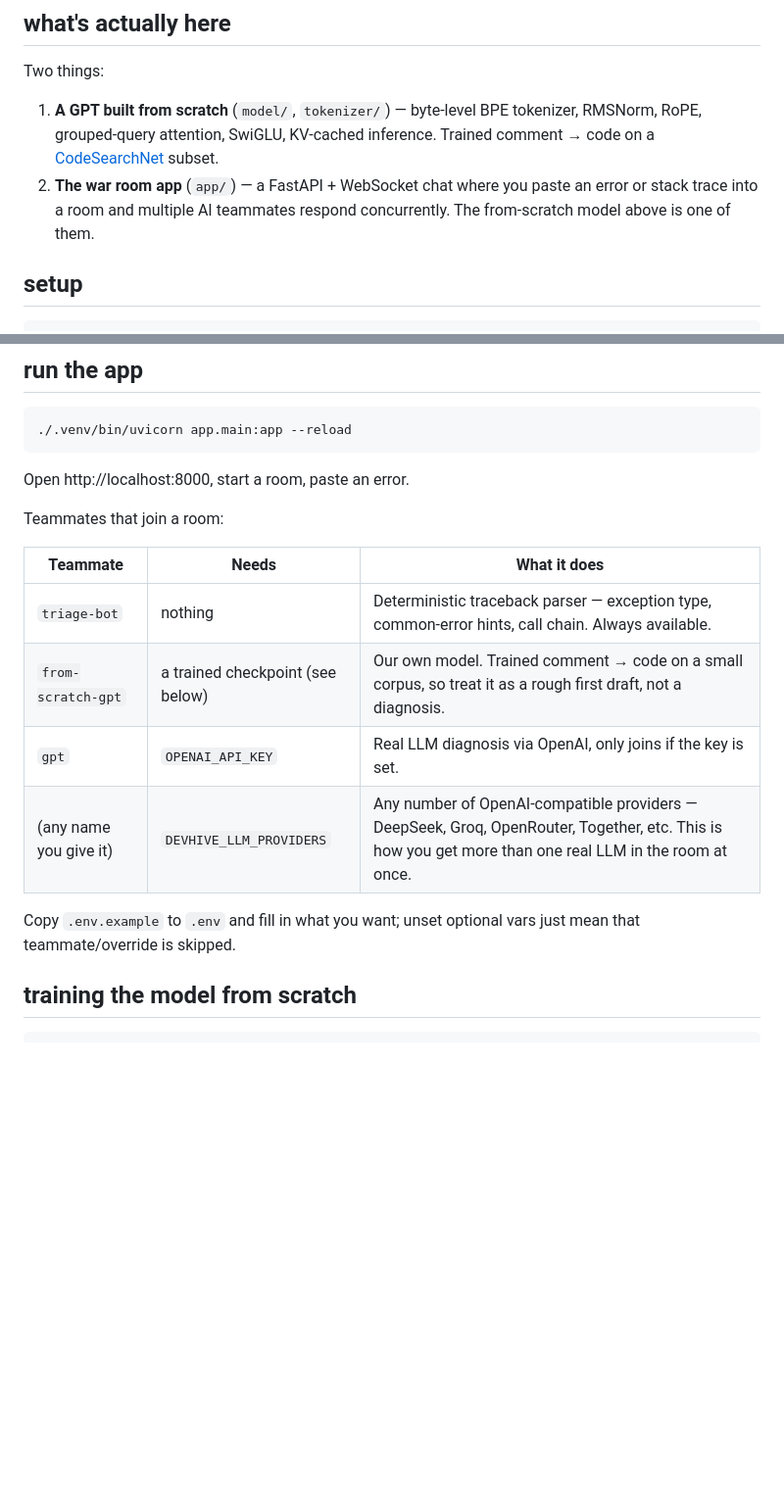
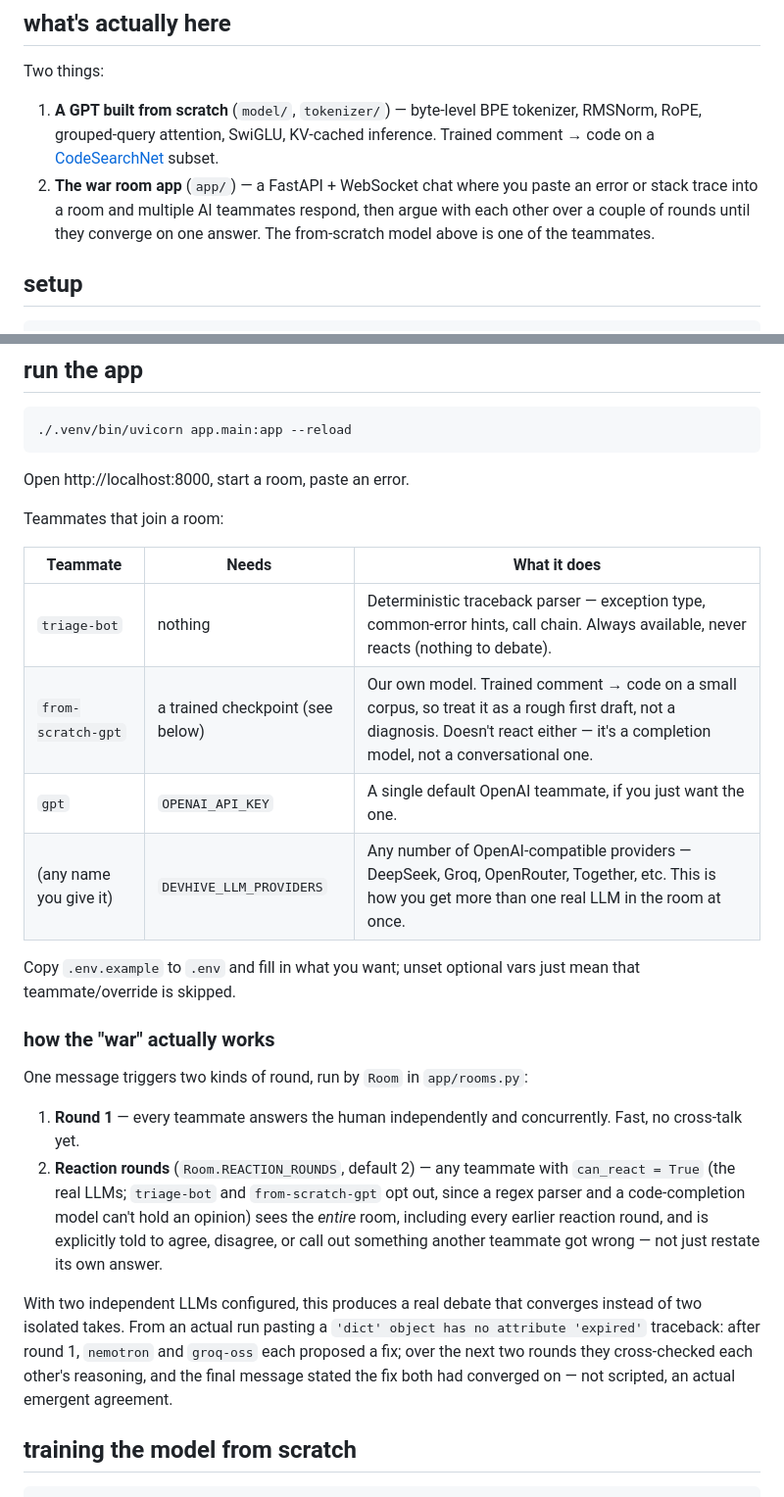
Before and after one commit to koushikjavvaji/devhive, a Markdown page: README.md, 2 parts joined by grey strips. Shown at 98% size. Drawn GitHub-style; blank space fills up the shorter version.

Commit message:
docs: update README for the multi-round debate architecture

```diff
--- a/README.md
+++ b/README.md
@@ -16,9 +16,10 @@ Two things:
    inference. Trained comment → code on a
    [CodeSearchNet](https://huggingface.co/datasets/sentence-transformers/codesearchnet)
    subset.
-2. **The war room app** (`app/`) — a FastAPI + WebSocket chat where you
-   paste an error or stack trace into a room and multiple AI teammates
-   respond concurrently. The from-scratch model above is one of them.
+2. **The war room app** (`app/`) — a FastAPI + WebSocket chat where you paste an error or
+   stack trace into a room and multiple AI teammates respond, then argue with each other
+   over a couple of rounds until they converge on one answer. The from-scratch model above
+   is one of the teammates.
 
 ## setup
 
@@ -39,13 +40,31 @@ Teammates that join a room:
 
 | Teammate | Needs | What it does |
 |---|---|---|
-| `triage-bot` | nothing | Deterministic traceback parser — exception type, common-error hints, call chain. Always available. |
-| `from-scratch-gpt` | a trained checkpoint (see below) | Our own model. Trained comment → code on a small corpus, so treat it as a rough first draft, not a diagnosis. |
-| `gpt` | `OPENAI_API_KEY` | Real LLM diagnosis via OpenAI, only joins if the key is set. |
+| `triage-bot` | nothing | Deterministic traceback parser — exception type, common-error hints, call chain. Always available, never reacts (nothing to debate). |
+| `from-scratch-gpt` | a trained checkpoint (see below) | Our own model. Trained comment → code on a small corpus, so treat it as a rough first draft, not a diagnosis. Doesn't react either — it's a completion model, not a conversational one. |
+| `gpt` | `OPENAI_API_KEY` | A single default OpenAI teammate, if you just want the one. |
 | (any name you give it) | `DEVHIVE_LLM_PROVIDERS` | Any number of OpenAI-compatible providers — DeepSeek, Groq, OpenRouter, Together, etc. This is how you get more than one real LLM in the room at once. |
 
 Copy `.env.example` to `.env` and fill in what you want; unset optional
 vars just mean that teammate/override is skipped.
+
+### how the "war" actually works
+
+One message triggers two kinds of round, run by `Room` in `app/rooms.py`:
+
+1. **Round 1** — every teammate answers the human independently and concurrently. Fast,
+   no cross-talk yet.
+2. **Reaction rounds** (`Room.REACTION_ROUNDS`, default 2) — any teammate with
+   `can_react = True` (the real LLMs; `triage-bot` and `from-scratch-gpt` opt out, since a
+   regex parser and a code-completion model can't hold an opinion) sees the *entire* room,
+   including every earlier reaction round, and is explicitly told to agree, disagree, or
+   call out something another teammate got wrong — not just restate its own answer.
+
+With two independent LLMs configured, this produces a real debate that converges instead
+of two isolated takes. From an actual run pasting a `'dict' object has no attribute
+'expired'` traceback: after round 1, `nemotron` and `groq-oss` each proposed a fix; over
+the next two rounds they cross-checked each other's reasoning, and the final message
+stated the fix both had converged on — not scripted, an actual emergent agreement.
 
 ## training the model from scratch
 
```
